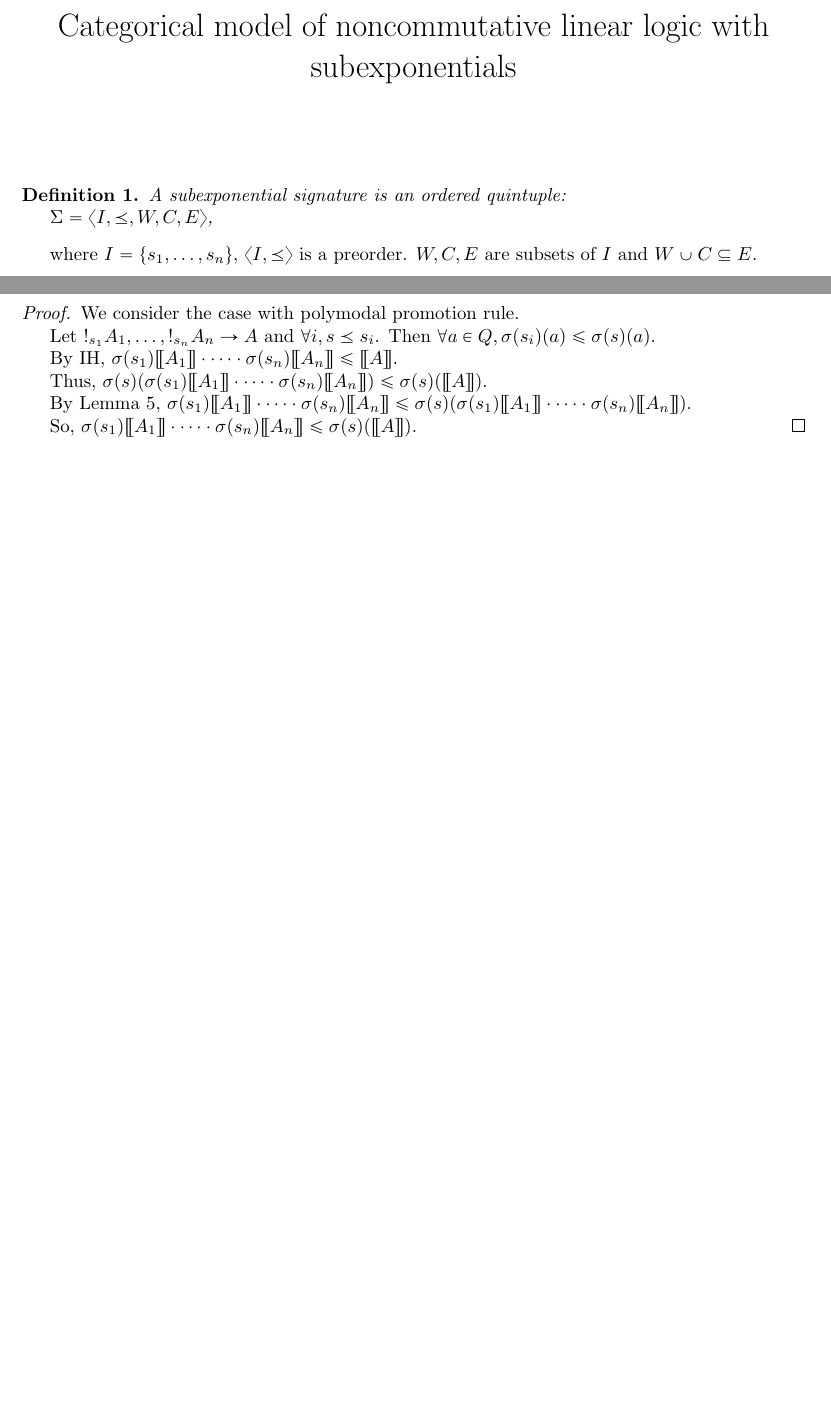
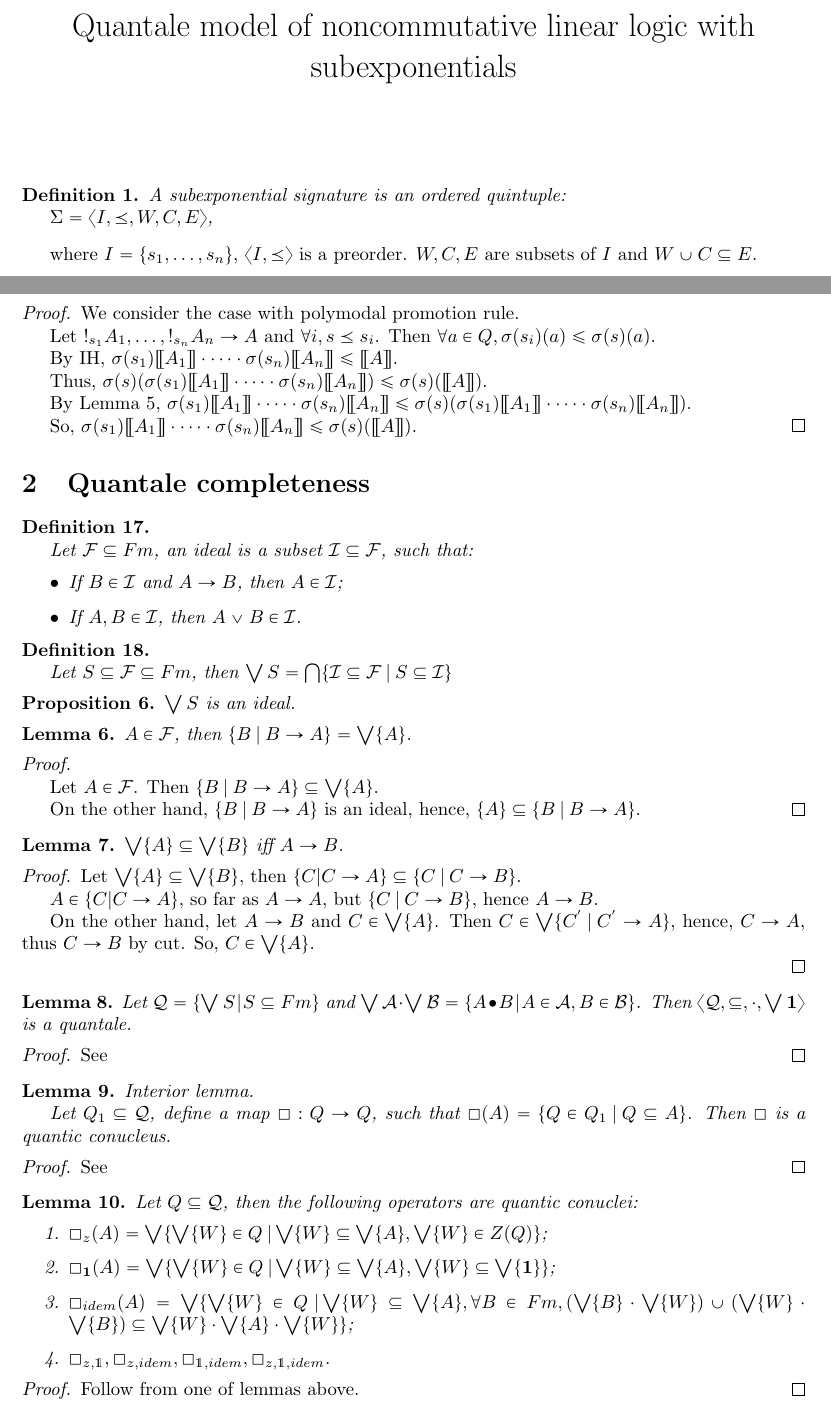
Before and after one commit to DanielRrr/LambekModel, a LaTeX document (LambekSemantics.tex): two parts of pages 1 and 8 of 8, joined at a grey line, cut so that both start at the same text, the shorter picture padded with empty space. Compiled offline with pdfLaTeX.

Commit message:
started to prove completeness

```diff
--- a/LambekSemantics.tex
+++ b/LambekSemantics.tex
@@ -24,7 +24,7 @@
 \newtheorem{con}{Consequence}
 \usepackage{listings} 		% for source code
 \date{}
-\title{Categorical model of noncommutative linear logic with subexponentials}
+\title{Quantale model of noncommutative linear logic with subexponentials}
 \begin{document}
 
 
@@ -634,4 +634,91 @@ By Lemma 5, $\sigma(s_1)[\![A_1]\!] \cdot \dots \cdot \sigma(s_n) [\![A_n]\!] \l
 So, $\sigma(s_1)[\![A_1]\!] \cdot \dots \cdot \sigma(s_n) [\![A_n]\!] \leq \sigma(s)([\![A]\!])$.
 \end{proof}
 
+\section{Quantale completeness}
+
+\begin{defin}
+$ $
+
+  Let $\mathcal{F} \subseteq Fm$, an ideal is a subset $\mathcal{I} \subseteq \mathcal{F}$, such that:
+
+\begin{itemize}
+  \item If $B \in \mathcal{I}$ and $A \rightarrow B$, then $A \in \mathcal{I}$;
+  \item If $A, B \in \mathcal{I}$, then $A \lor B \in \mathcal{I}$.
+\end{itemize}
+\end{defin}
+
+\begin{defin}
+$ $
+
+  Let $S \subseteq \mathcal{F} \subseteq Fm$,
+  then $\bigvee S = \bigcap \{ \mathcal{I} \subseteq \mathcal{F} \: | \: S \subseteq \mathcal{I} \}$
+\end{defin}
+
+\begin{prop}
+  $\bigvee S$ is an ideal.
+\end{prop}
+
+\begin{lemma}
+  $A \in \mathcal{F}$, then $\{ B \: | \: B \rightarrow A \} = \bigvee \{ A \}$.
+\end{lemma}
+
+\begin{proof}
+$ $
+
+Let $A \in \mathcal{F}$. Then $\{ B \: | \: B \rightarrow A \} \subseteq \bigvee \{ A \}$.
+
+On the other hand, $\{ B \: | \: B \rightarrow A \}$ is an ideal, hence, $\{ A \} \subseteq \{ B \: | \: B \rightarrow A \}$.
+\end{proof}
+
+\begin{lemma}
+  $\bigvee \{ A\} \subseteq \bigvee \{ B \}$ iff $A \rightarrow B$.
+\end{lemma}
+
+\begin{proof}
+  Let $\bigvee \{ A\} \subseteq \bigvee \{ B \}$,
+  then $\{ C | C \rightarrow A\} \subseteq \{ C \: | \: C \rightarrow B \}$.
+
+  $A \in \{ C | C \rightarrow A\}$, so far as $A \rightarrow A$, but $\{ C \: | \: C \rightarrow B \}$,
+  hence $A \rightarrow B$.
+
+  On the other hand, let $A \rightarrow B$ and $C \in \bigvee \{ A\}$.
+  Then $C \in \bigvee \{ C^{'} \: | \: C^{'} \rightarrow A \}$, hence, $C \rightarrow A$, thus
+  $C \rightarrow B$ by cut. So, $C \in \bigvee \{ A \}$.
+
+\end{proof}
+
+\begin{lemma}
+  Let $\mathcal{Q} = \{ \bigvee S \: | \: S \subseteq Fm \}$ and $\bigvee \mathcal{A} \cdot \bigvee \mathcal{B} =
+  \{ A \bullet B \: | \: A \in \mathcal{A}, B \in \mathcal{B} \}$.
+  Then $\langle \mathcal{Q}, \subseteq, \cdot, \bigvee{{\bf 1}}\rangle$ is a quantale.
+\end{lemma}
+
+\begin{proof}
+  See
+\end{proof}
+
+\begin{lemma} Interior lemma.
+$ $
+
+Let $Q_1 \subseteq \mathcal{Q}$, define a map $\Box : Q \to Q$, such that $\Box(A) = \{  Q \in Q_1 \: | \: Q \subseteq A \}$.
+Then $\Box$ is a quantic conucleus.
+\end{lemma}
+
+\begin{proof}
+  See
+\end{proof}
+
+\begin{lemma} Let $Q \subseteq \mathcal{Q}$, then the following operators are quantic conuclei:
+  \begin{enumerate}
+    \item $\Box_z (A) = \bigvee \{ \bigvee \{ W \} \in Q \: | \bigvee \{ W \} \subseteq \bigvee \{ A \}, \bigvee \{ W \} \in Z(Q) \}$;
+    \item $\Box_{{\bf 1}} (A) = \bigvee \{ \bigvee \{ W \} \in Q \: | \bigvee \{ W \} \subseteq \bigvee \{ A \}, \bigvee \{ W \} \subseteq \bigvee \{ {\bf 1} \} \}$;
+    \item $\Box_{idem} (A) = \bigvee \{ \bigvee \{ W \} \in Q \: | \bigvee \{ W \} \subseteq \bigvee \{ A \}, \forall B \in Fm, (\bigvee \{ B \} \cdot \bigvee \{ W \}) \cup (\bigvee \{ W \} \cdot \bigvee \{ B \}) \subseteq \bigvee \{ W \} \cdot \bigvee \{ A \} \cdot \bigvee \{ W \} \}$;
+    \item $\Box_{z, \mathds{1}}, \Box_{z, idem}, \Box_{\mathds{1}, idem}, \Box_{z, \mathds{1}, idem}$.
+  \end{enumerate}
+\end{lemma}
+
+\begin{proof}
+  Follow from one of lemmas above.
+\end{proof}
+
 \end{document}
```
Also changed, not shown: LambekSemantics.pdf.
